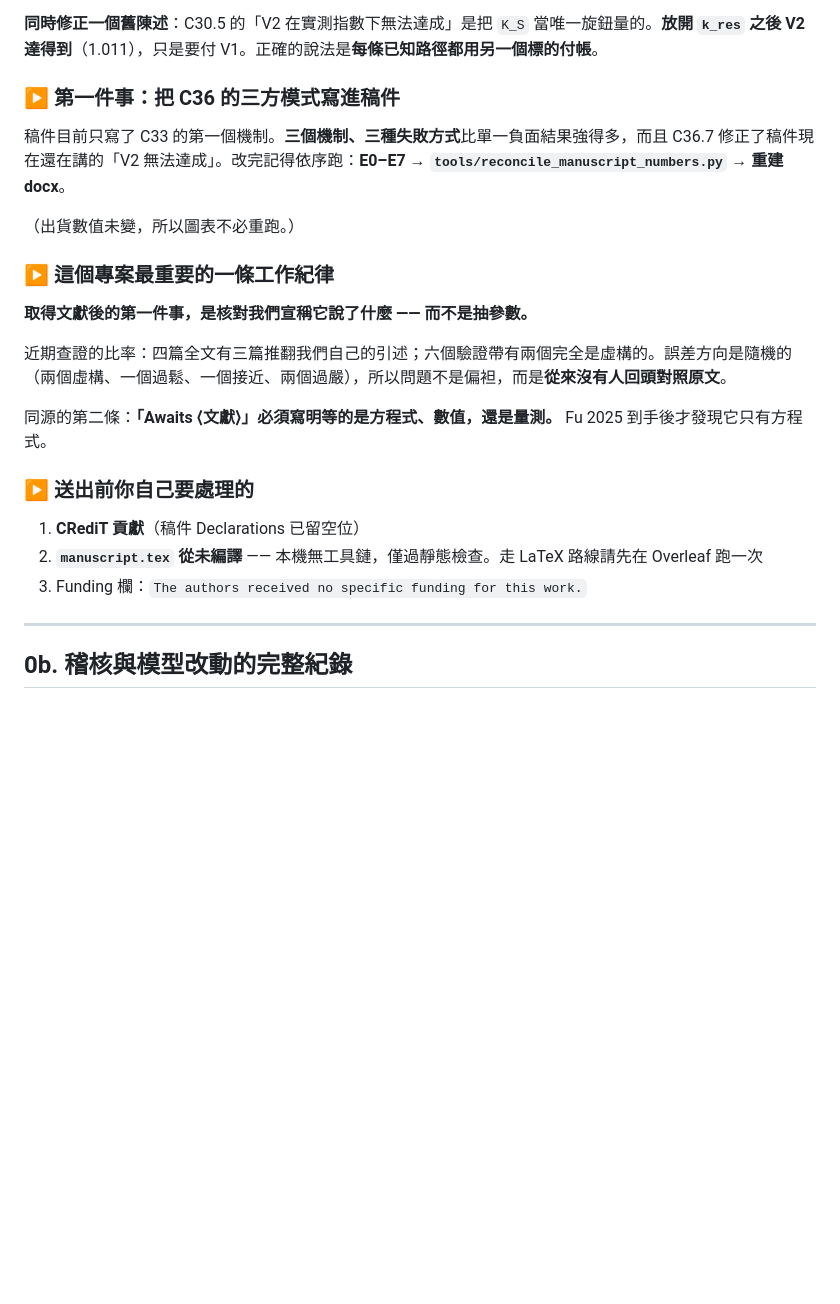
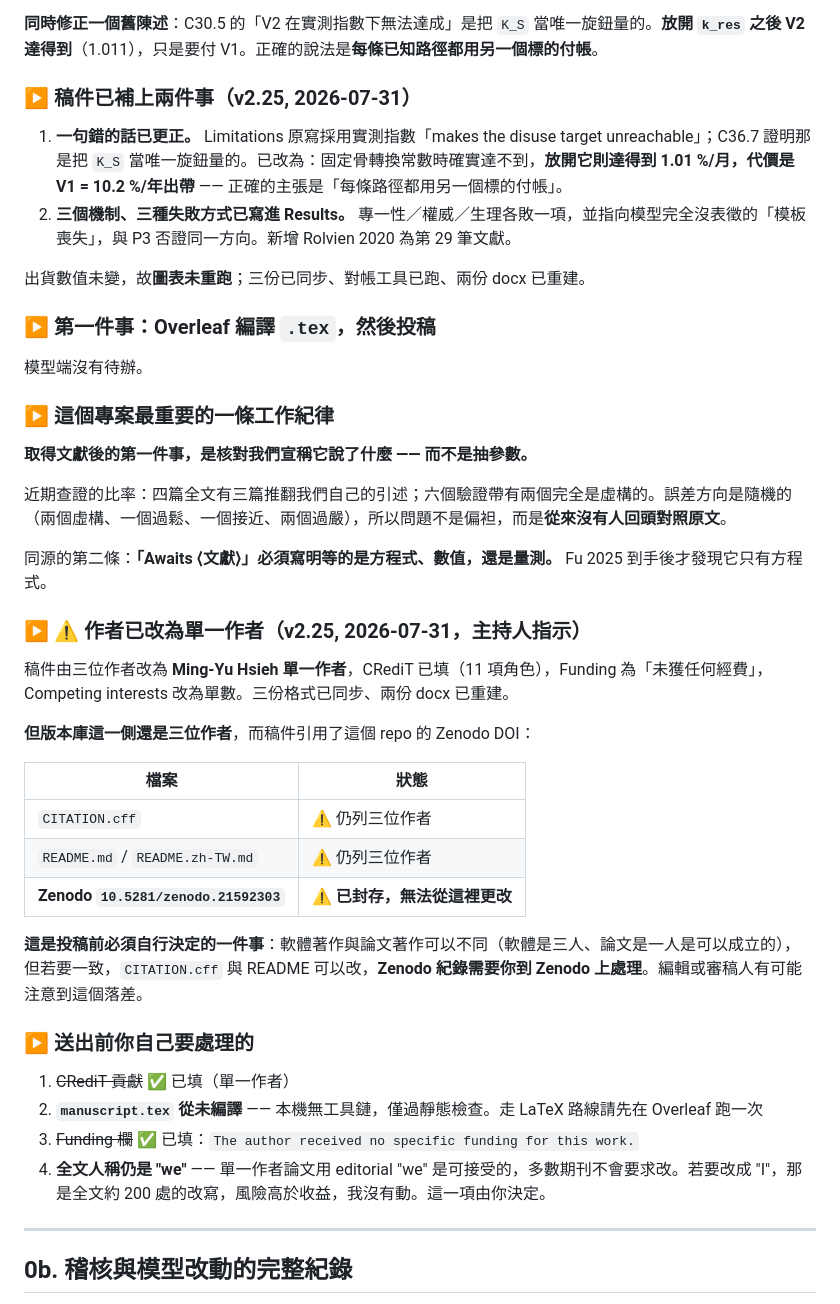
Before and after one commit to myhsieh1002/bone-mechanostat, a Markdown page: HANDOFF.md, the part around the change. Rendered like a GitHub page; blank space fills up the shorter version.

Commit message:
Correct the overstated disuse claim, add the three-mechanism result, single author
Two manuscript fixes.

The Limitations said adopting the measured specific-surface exponent
makes the disuse target unreachable.  C36.7 showed that was measured
with the sclerostin sensitivity as the only free knob; releasing the
turnover constant reaches 1.01 %/month, at an adult turnover of 10.2
%/yr which is outside its own band.  The claim is now stated as it
should have been: every route found pays with a different target.

And the three-mechanism result is in.  Specificity, authority,
physiology -- the apoptotic arm fails the first, the mechanical
apoptosis route the second, the surface bias the third.  Three separate
links excluded for three separate reasons is a stronger statement than
three failures of one kind, and it points at the template loss the model
does not represent, which is where the P3 falsification also points.
Rolvien 2020 added as reference 29 for the immobilisation porosity
finding.

Authorship reduced to Ming-Yu Hsieh alone at the author's instruction,
with CRediT roles filled, funding stated as none, and the declarations
put in the singular, across all three formats.  The repository side
still lists three authors in CITATION.cff and both READMEs, and the
Zenodo record the paper cites is already archived with three -- flagged
in the handoff as a decision for the author, not changed here.

Shipped numbers unchanged, so figures were not regenerated.  Formats
reconciled, both docx rebuilt.

```diff
--- a/HANDOFF.md
+++ b/HANDOFF.md
@@ -115,11 +115,16 @@ cd "投稿PLOS Comp Biol" && python3 ../tools/reconcile_manuscript_numbers.py
 
 **同時修正一個舊陳述**：C30.5 的「V2 在實測指數下無法達成」是把 `K_S` 當唯一旋鈕量的。**放開 `k_res` 之後 V2 達得到**（1.011），只是要付 V1。正確的說法是**每條已知路徑都用另一個標的付帳**。
 
-### ▶ 第一件事：把 C36 的三方模式寫進稿件
+### ▶ 稿件已補上兩件事（v2.25, 2026-07-31）
 
-稿件目前只寫了 C33 的第一個機制。**三個機制、三種失敗方式**比單一負面結果強得多，而且 C36.7 修正了稿件現在還在講的「V2 無法達成」。改完記得依序跑：**E0–E7 → `tools/reconcile_manuscript_numbers.py` → 重建 docx**。
+1. **一句錯的話已更正。** Limitations 原寫採用實測指數「makes the disuse target unreachable」；C36.7 證明那是把 `K_S` 當唯一旋鈕量的。已改為：固定骨轉換常數時確實達不到，**放開它則達得到 1.01 %/月，代價是 V1 = 10.2 %/年出帶** —— 正確的主張是「每條路徑都用另一個標的付帳」。
+2. **三個機制、三種失敗方式已寫進 Results。** 專一性／權威／生理各敗一項，並指向模型完全沒表徵的「模板喪失」，與 P3 否證同一方向。新增 Rolvien 2020 為第 29 筆文獻。
 
-（出貨數值未變，所以圖表不必重跑。）
+出貨數值未變，故**圖表未重跑**；三份已同步、對帳工具已跑、兩份 docx 已重建。
+
+### ▶ 第一件事：Overleaf 編譯 `.tex`，然後投稿
+
+模型端沒有待辦。
 
 ### ▶ 這個專案最重要的一條工作紀律
 
@@ -129,11 +134,26 @@ cd "投稿PLOS Comp Biol" && python3 ../tools/reconcile_manuscript_numbers.py
 
 同源的第二條：**「Awaits ⟨文獻⟩」必須寫明等的是方程式、數值，還是量測。** Fu 2025 到手後才發現它只有方程式。
 
+### ▶ ⚠️ 作者已改為單一作者（v2.25, 2026-07-31，主持人指示）
+
+稿件由三位作者改為 **Ming-Yu Hsieh 單一作者**，CRediT 已填（11 項角色），Funding 為「未獲任何經費」，Competing interests 改為單數。三份格式已同步、兩份 docx 已重建。
+
+**但版本庫這一側還是三位作者**，而稿件引用了這個 repo 的 Zenodo DOI：
+
+| 檔案 | 狀態 |
+|---|---|
+| `CITATION.cff` | ⚠️ 仍列三位作者 |
+| `README.md` / `README.zh-TW.md` | ⚠️ 仍列三位作者 |
+| **Zenodo `10.5281/zenodo.21592303`** | ⚠️ **已封存，無法從這裡更改** |
+
+**這是投稿前必須自行決定的一件事**：軟體著作與論文著作可以不同（軟體是三人、論文是一人是可以成立的），但若要一致，`CITATION.cff` 與 README 可以改，**Zenodo 紀錄需要你到 Zenodo 上處理**。編輯或審稿人有可能注意到這個落差。
+
 ### ▶ 送出前你自己要處理的
 
-1. **CRediT 貢獻**（稿件 Declarations 已留空位）
+1. ~~CRediT 貢獻~~ ✅ 已填（單一作者）
 2. **`manuscript.tex` 從未編譯** —— 本機無工具鏈，僅過靜態檢查。走 LaTeX 路線請先在 Overleaf 跑一次
-3. Funding 欄：`The authors received no specific funding for this work.`
+3. ~~Funding 欄~~ ✅ 已填：`The author received no specific funding for this work.`
+4. **全文人稱仍是 "we"** —— 單一作者論文用 editorial "we" 是可接受的，多數期刊不會要求改。若要改成 "I"，那是全文約 200 處的改寫，風險高於收益，我沒有動。這一項由你決定。
 
 ---
 
```
